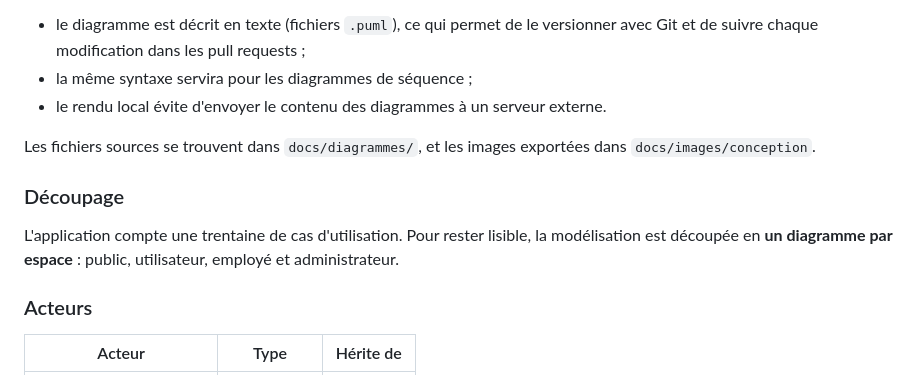
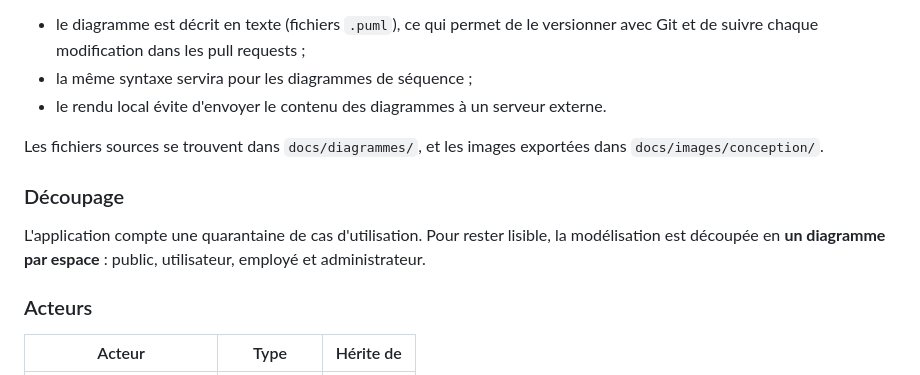
Before and after one commit to NicolasMiguelRG/vite_gourmand, a Markdown page: docs/05-conception.md, the part around one of its changes. Drawn GitHub-style.

```diff
--- a/docs/05-conception.md
+++ b/docs/05-conception.md
@@ -11,11 +11,11 @@ Ils sont réalisés avec **PlantUML**, via l'extension VS Code, en rendu local :
 - la même syntaxe servira pour les diagrammes de séquence ;
 - le rendu local évite d'envoyer le contenu des diagrammes à un serveur externe.
 
-Les fichiers sources se trouvent dans `docs/diagrammes/`, et les images exportées dans `docs/images/conception`.
+Les fichiers sources se trouvent dans `docs/diagrammes/`, et les images exportées dans `docs/images/conception/`.
 
 ### Découpage
 
-L'application compte une trentaine de cas d'utilisation. Pour rester lisible, la modélisation est découpée en **un diagramme par espace** : public, utilisateur, employé et administrateur.
+L'application compte une quarantaine de cas d'utilisation. Pour rester lisible, la modélisation est découpée en **un diagramme par espace** : public, utilisateur, employé et administrateur.
 
 ### Acteurs
 
```
Also changed, not shown: other parts of docs/05-conception.md (+4 -4 lines), docs/images/conception/cas-utilisation-administrateur.png, docs/images/conception/cas-utilisation-employe.png, docs/images/conception/cas-utilisation-public.png, docs/images/conception/cas-utilisation-utilisateur.png.
